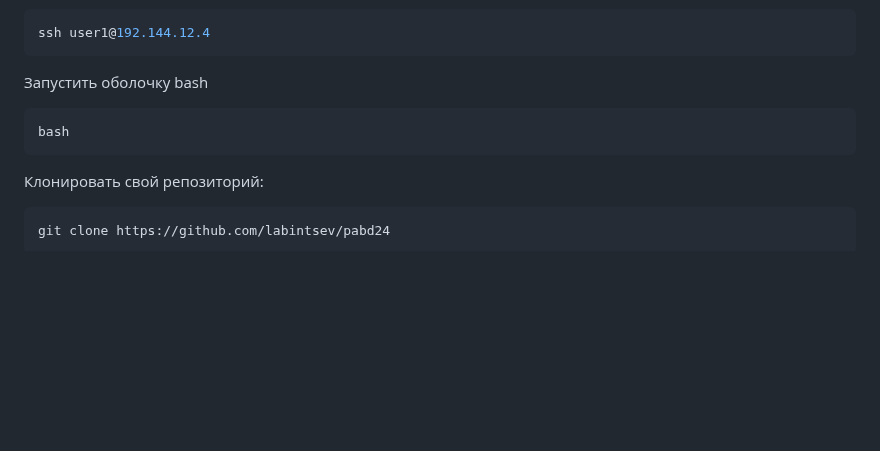
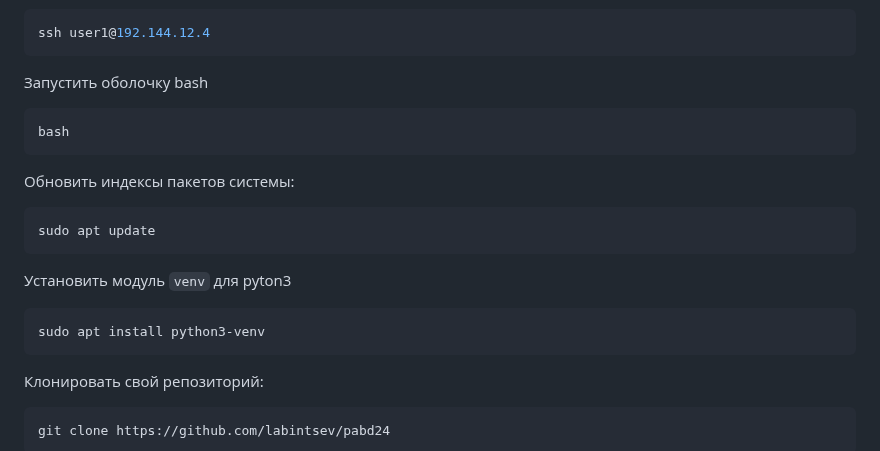
Before and after one commit to labintsev/pabd24, a Markdown page: README.md, the part around the change. Drawn GitHub-style; blank space fills up the shorter version.

Commit message:
add python3-venv install  instructions

````diff
--- a/README.md
+++ b/README.md
@@ -72,6 +72,14 @@ ssh user1@192.144.12.4
 ```shell
 bash
 ```
+Обновить индексы пакетов системы:
+```shell
+sudo apt update
+```
+Установить модуль `venv` для pyton3
+```shell
+sudo apt install python3-venv
+```
 Клонировать свой репозиторий:
 ```shell
 git clone https://github.com/labintsev/pabd24
````
